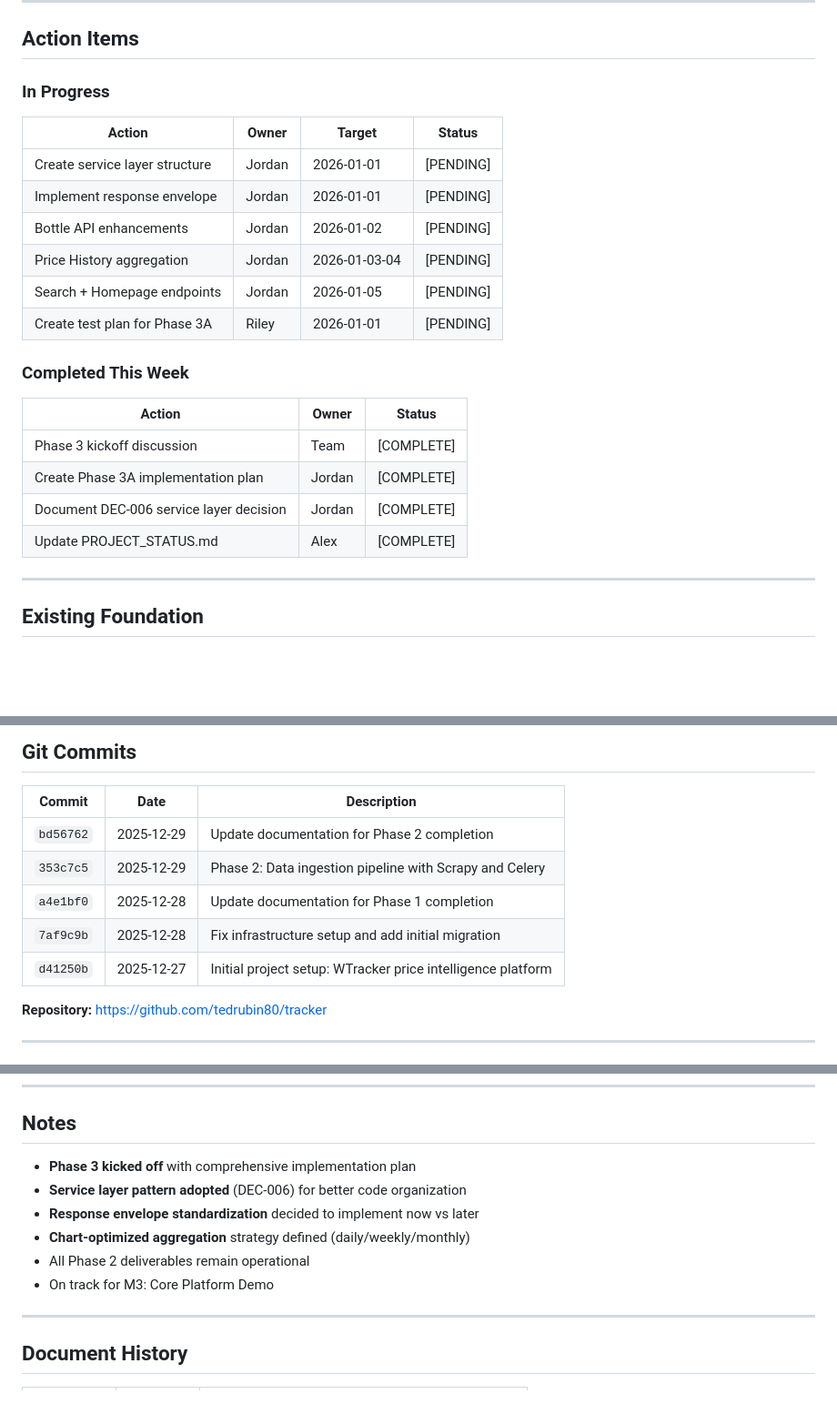
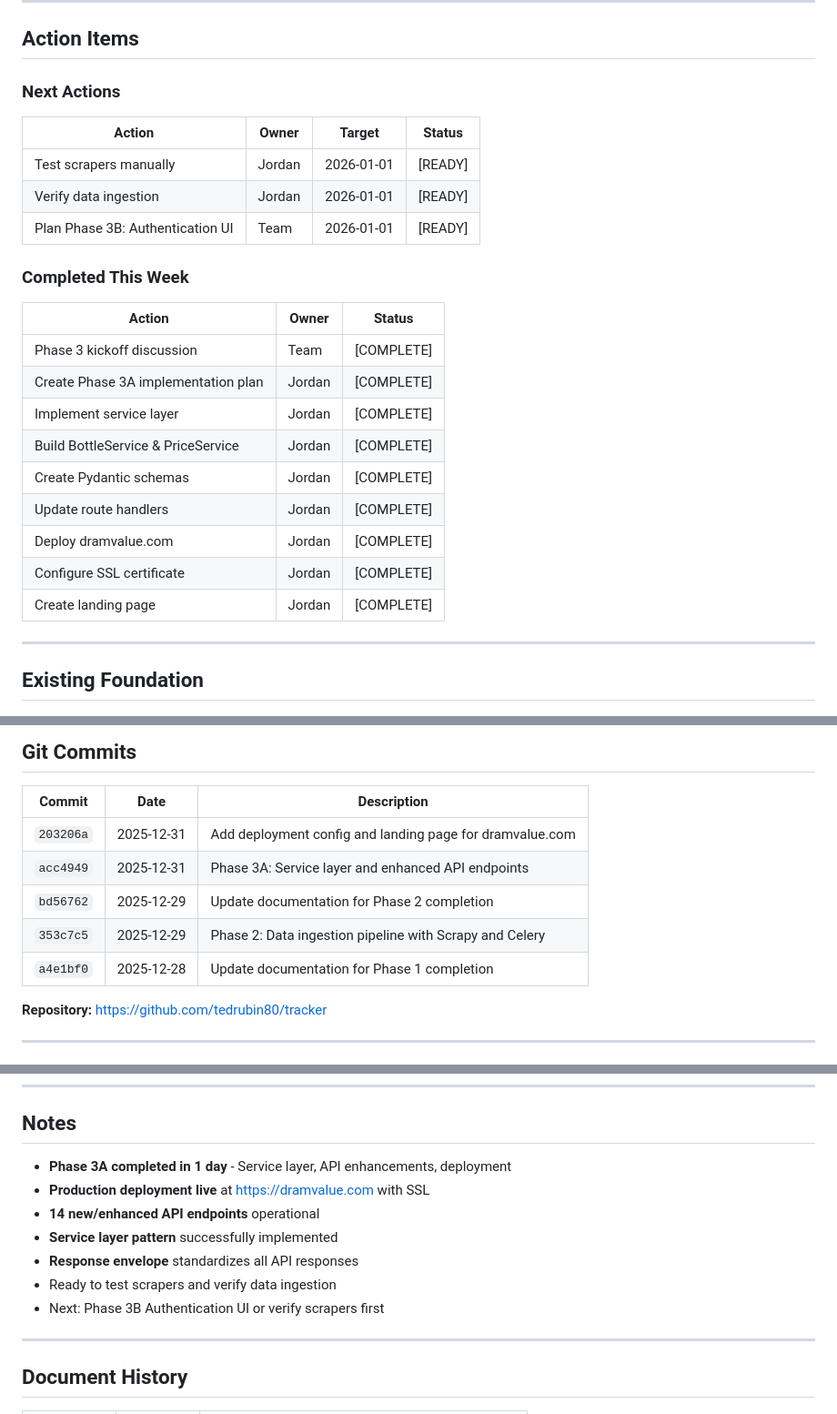
Before and after one commit to tedrubin80/dramvalue, a Markdown page: docs/project/PROJECT_STATUS.md, 3 parts joined by grey strips. Shown at 91% size. Drawn GitHub-style; blank space fills up the shorter version.

```diff
--- a/docs/project/PROJECT_STATUS.md
+++ b/docs/project/PROJECT_STATUS.md
@@ -163,16 +175,13 @@ See [RISK_REGISTER.md](./RISK_REGISTER.md) for full details.
 
 ## Action Items
 
-### In Progress
+### Next Actions
 
 | Action | Owner | Target | Status |
 |--------|-------|--------|--------|
-| Create service layer structure | Jordan | 2026-01-01 | [PENDING] |
-| Implement response envelope | Jordan | 2026-01-01 | [PENDING] |
-| Bottle API enhancements | Jordan | 2026-01-02 | [PENDING] |
-| Price History aggregation | Jordan | 2026-01-03-04 | [PENDING] |
-| Search + Homepage endpoints | Jordan | 2026-01-05 | [PENDING] |
-| Create test plan for Phase 3A | Riley | 2026-01-01 | [PENDING] |
+| Test scrapers manually | Jordan | 2026-01-01 | [READY] |
+| Verify data ingestion | Jordan | 2026-01-01 | [READY] |
+| Plan Phase 3B: Authentication UI | Team | 2026-01-01 | [READY] |
 
 ### Completed This Week
 
@@ -180,8 +189,13 @@ See [RISK_REGISTER.md](./RISK_REGISTER.md) for full details.
 |--------|-------|--------|
 | Phase 3 kickoff discussion | Team | [COMPLETE] |
 | Create Phase 3A implementation plan | Jordan | [COMPLETE] |
-| Document DEC-006 service layer decision | Jordan | [COMPLETE] |
-| Update PROJECT_STATUS.md | Alex | [COMPLETE] |
+| Implement service layer | Jordan | [COMPLETE] |
+| Build BottleService & PriceService | Jordan | [COMPLETE] |
+| Create Pydantic schemas | Jordan | [COMPLETE] |
+| Update route handlers | Jordan | [COMPLETE] |
+| Deploy dramvalue.com | Jordan | [COMPLETE] |
+| Configure SSL certificate | Jordan | [COMPLETE] |
+| Create landing page | Jordan | [COMPLETE] |
 
 ---
 
@@ -221,11 +235,11 @@ See [RISK_REGISTER.md](./RISK_REGISTER.md) for full details.
 
 | Commit | Date | Description |
 |--------|------|-------------|
+| `203206a` | 2025-12-31 | Add deployment config and landing page for dramvalue.com |
+| `acc4949` | 2025-12-31 | Phase 3A: Service layer and enhanced API endpoints |
 | `bd56762` | 2025-12-29 | Update documentation for Phase 2 completion |
 | `353c7c5` | 2025-12-29 | Phase 2: Data ingestion pipeline with Scrapy and Celery |
 | `a4e1bf0` | 2025-12-28 | Update documentation for Phase 1 completion |
-| `7af9c9b` | 2025-12-28 | Fix infrastructure setup and add initial migration |
-| `d41250b` | 2025-12-27 | Initial project setup: WTracker price intelligence platform |
 
 **Repository:** https://github.com/tedrubin80/tracker
 
@@ -263,12 +277,13 @@ See [RISK_REGISTER.md](./RISK_REGISTER.md) for full details.
 
 ## Notes
 
-- **Phase 3 kicked off** with comprehensive implementation plan
-- **Service layer pattern adopted** (DEC-006) for better code organization
-- **Response envelope standardization** decided to implement now vs later
-- **Chart-optimized aggregation** strategy defined (daily/weekly/monthly)
-- All Phase 2 deliverables remain operational
-- On track for M3: Core Platform Demo
+- **Phase 3A completed in 1 day** - Service layer, API enhancements, deployment
+- **Production deployment live** at https://dramvalue.com with SSL
+- **14 new/enhanced API endpoints** operational
+- **Service layer pattern** successfully implemented
+- **Response envelope** standardizes all API responses
+- Ready to test scrapers and verify data ingestion
+- Next: Phase 3B Authentication UI or verify scrapers first
 
 ---
 
```
Also changed, not shown: other parts of docs/project/PROJECT_STATUS.md (+39 -27 lines).
